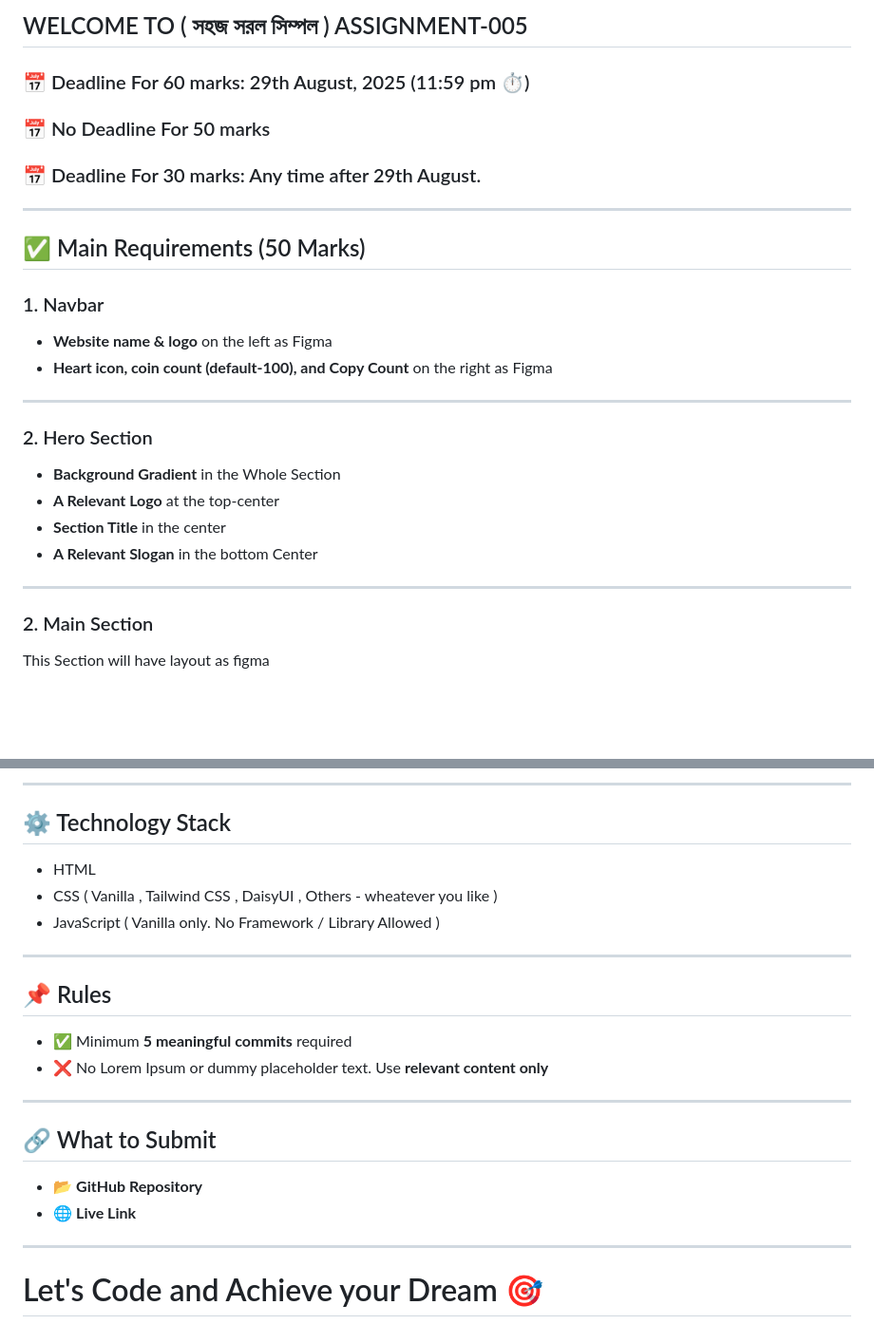
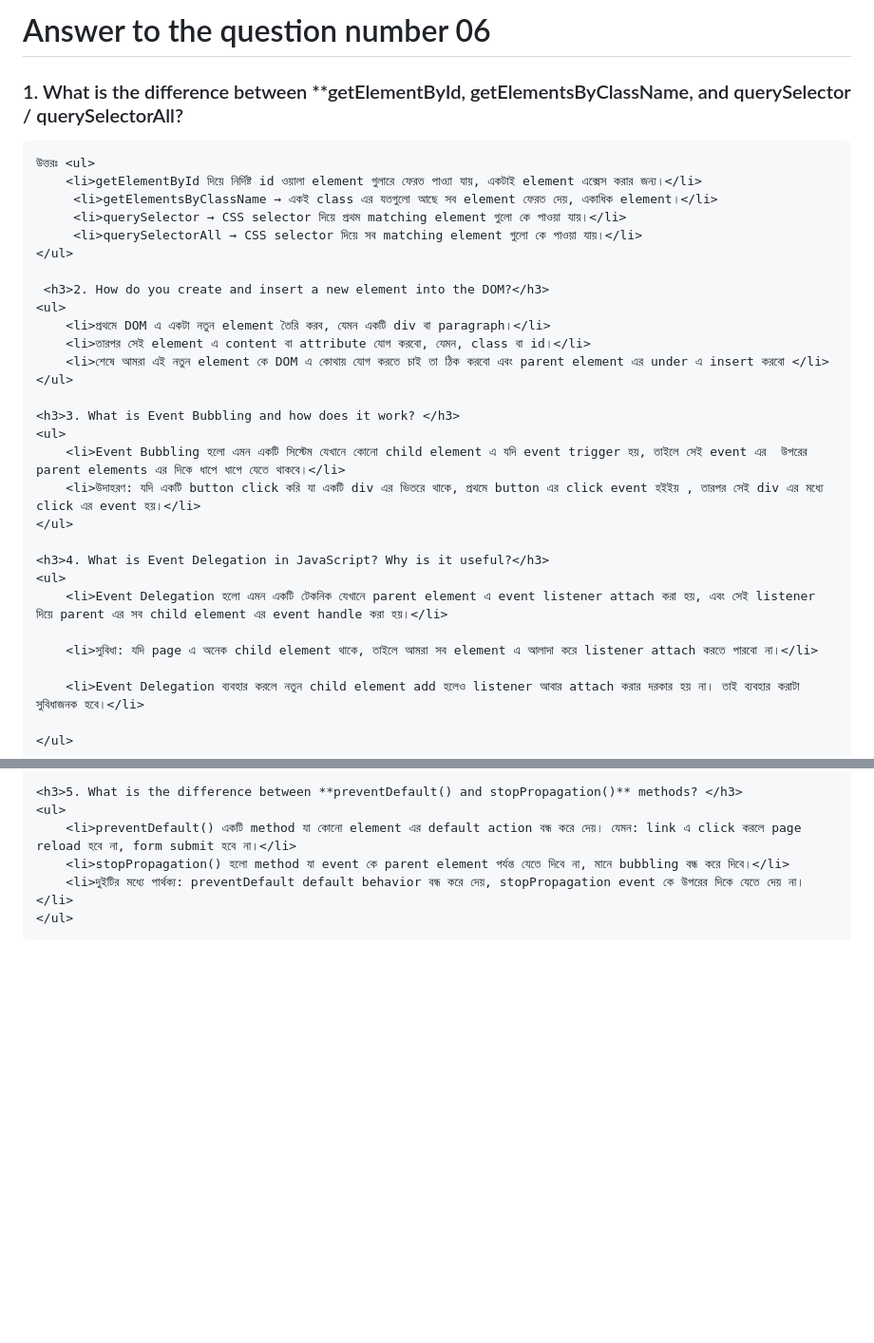
Before and after one commit to actionsifat/emergency-hotline-assignment, a Markdown page: readme.md, 2 parts joined by grey strips. Shown: that part at 95% size. Rendered like a GitHub page; blank space fills up the shorter version.

Commit message:
answeres added

```diff
--- a/readme.md
+++ b/readme.md
@@ -1,32 +1,33 @@
-## WELCOME TO ( সহজ সরল সিম্পল ) ASSIGNMENT-005
+<h1>Answer to the question number 06</h1>
+    <h3>1. What is the difference between **getElementById, getElementsByClassName, and querySelector / querySelectorAll?</h3>
 
-### 📅 Deadline For 60 marks: 29th August, 2025 (11:59 pm ⏱️)
+    উত্তরঃ <ul>
+        <li>getElementById দিয়ে নির্দিষ্ট id ওয়ালা element গুলারে ফেরত পাও্যা যায়, একটাই element এক্সেস করার জন্য।</li>
+         <li>getElementsByClassName → একই class এর যতগুলো আছে সব element ফেরত দেয়, একাধিক element।</li>
+         <li>querySelector → CSS selector দিয়ে প্রথম matching element গুলো কে পাওয়া যায়।</li>
+         <li>querySelectorAll → CSS selector দিয়ে সব matching element গুলো কে পাওয়া যায়।</li>
+    </ul>
 
-### 📅 No Deadline For 50 marks
+     <h3>2. How do you create and insert a new element into the DOM?</h3>
+    <ul>
+        <li>প্রথমে DOM এ একটা নতুন element তৈরি করব, যেমন একটি div বা paragraph।</li>
+        <li>তারপর সেই element এ content বা attribute যোগ করবো, যেমন, class বা id।</li>
+        <li>শেষে আমরা এই নতুন element কে DOM এ কোথায় যোগ করতে চাই তা ঠিক করবো এবং parent element এর under এ insert করবো </li>
+    </ul>
 
-### 📅 Deadline For 30 marks: Any time after 29th August.
+    <h3>3. What is Event Bubbling and how does it work? </h3>
+    <ul>
+        <li>Event Bubbling হলো এমন একটি সিস্টেম যেখানে কোনো child element এ যদি event trigger হয়, তাইলে সেই event এর  উপরের parent elements এর দিকে ধাপে ধাপে যেতে থাকবে।</li>
+        <li>উদাহরণ: যদি একটি button click করি যা একটি div এর ভিতরে থাকে, প্রথমে button এর click event হইইয় , তারপর সেই div এর মধ্যে click এর event হয়।</li>
+    </ul>
 
----
+    <h3>4. What is Event Delegation in JavaScript? Why is it useful?</h3>
+    <ul>
+        <li>Event Delegation হলো এমন একটি টেকনিক যেখানে parent element এ event listener attach করা হয়, এবং সেই listener দিয়ে parent এর সব child element এর event handle করা হয়।</li>
 
-## ✅ Main Requirements (50 Marks)
+        <li>সুবিধা: যদি page এ অনেক child element থাকে, তাইলে আমরা সব element এ আলাদা করে listener attach করতে পারবো না।</li>
 
-### 1. Navbar
+        <li>Event Delegation ব্যবহার করলে নতুন child element add হলেও listener আবার attach করার দরকার হয় না। তাই ব্যবহার করাটা সুবিধাজনক হবে।</li>
 
-- **Website name & logo** on the left as Figma
-- **Heart icon, coin count (default-100), and Copy Count** on the right as Figma
+    </ul>
 
----
-
-### 2. Hero Section
-
-- **Background Gradient** in the Whole Section
-- **A Relevant Logo** at the top-center
-- **Section Title** in the center
-- **A Relevant Slogan** in the bottom Center
-
----
-
-### 2. Main Section
-
-This Section will have layout as figma
-
@@ -141,25 +34,6 @@ How to get current local time in js
----
-
-## ⚙️ Technology Stack
-
-- HTML
-- CSS ( Vanilla , Tailwind CSS , DaisyUI , Others - wheatever you like )
-- JavaScript ( Vanilla only. No Framework / Library Allowed )
-
----
-
-## 📌 Rules
-
-- ✅ Minimum **5 meaningful commits** required
-- ❌ No Lorem Ipsum or dummy placeholder text. Use **relevant content only**
-
----
-
-## 🔗 What to Submit
-
-- 📂 **GitHub Repository**
-- 🌐 **Live Link**
-
----
-
-# Let's Code and Achieve your Dream 🎯
+    <h3>5. What is the difference between **preventDefault() and stopPropagation()** methods? </h3>
+    <ul>
+        <li>preventDefault() একটি method যা কোনো element এর default action বন্ধ করে দেয়। যেমন: link এ click করলে page reload হবে না, form submit হবে না।</li>
+        <li>stopPropagation() হলো method যা event কে parent element পর্যন্ত যেতে দিবে না, মানে bubbling বন্ধ করে দিবে।</li>
+        <li>দুইটির মধ্যে পার্থক্য: preventDefault default behavior বন্ধ করে দেয়, stopPropagation event কে উপরের দিকে যেতে দেয় না।</li>
+    </ul>
```
Also changed, not shown: other parts of readme.md (+0 -108 lines).
